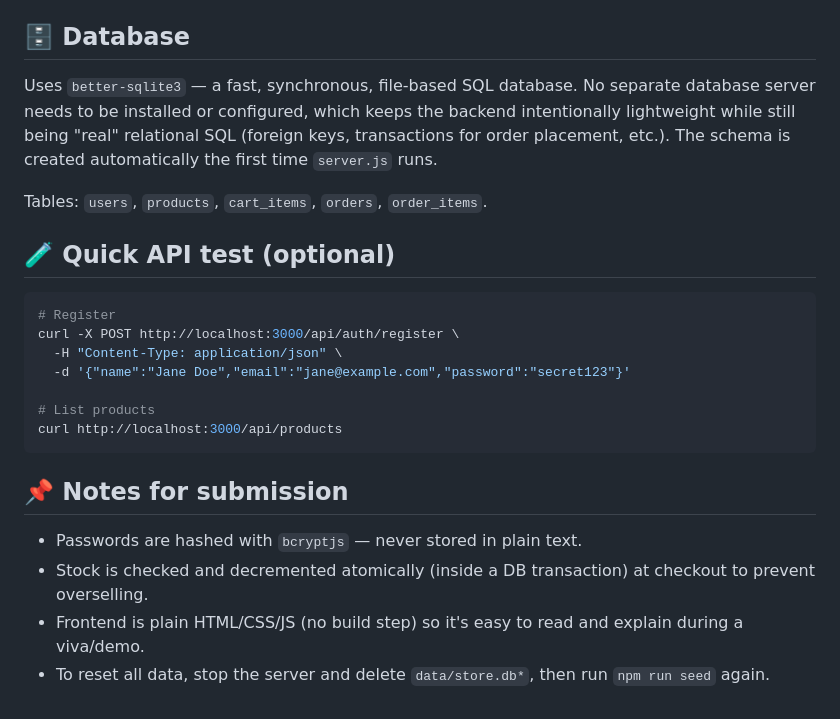
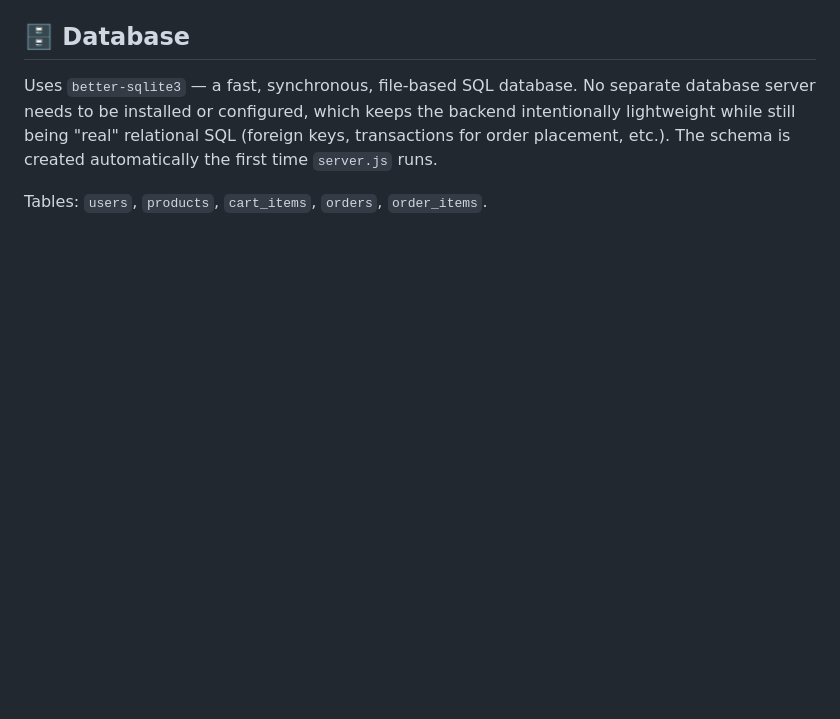
Before and after one commit to Nikhilyadav26/codealpha_tasks2, a Markdown page: README.md, the part around the change. Drawn GitHub-style; blank space fills up the shorter version.

````diff
--- a/README.md
+++ b/README.md
@@ -88,22 +88,3 @@ Visit **http://localhost:3000** in your browser.
 Uses `better-sqlite3` — a fast, synchronous, file-based SQL database. No separate database server needs to be installed or configured, which keeps the backend intentionally lightweight while still being "real" relational SQL (foreign keys, transactions for order placement, etc.). The schema is created automatically the first time `server.js` runs.
 
 Tables: `users`, `products`, `cart_items`, `orders`, `order_items`.
-
-## 🧪 Quick API test (optional)
-
-```bash
-# Register
-curl -X POST http://localhost:3000/api/auth/register \
-  -H "Content-Type: application/json" \
-  -d '{"name":"Jane Doe","email":"jane@example.com","password":"secret123"}'
-
-# List products
-curl http://localhost:3000/api/products
-```
-
-## 📌 Notes for submission
-
-- Passwords are hashed with `bcryptjs` — never stored in plain text.
-- Stock is checked and decremented atomically (inside a DB transaction) at checkout to prevent overselling.
-- Frontend is plain HTML/CSS/JS (no build step) so it's easy to read and explain during a viva/demo.
-- To reset all data, stop the server and delete `data/store.db*`, then run `npm run seed` again.
````
